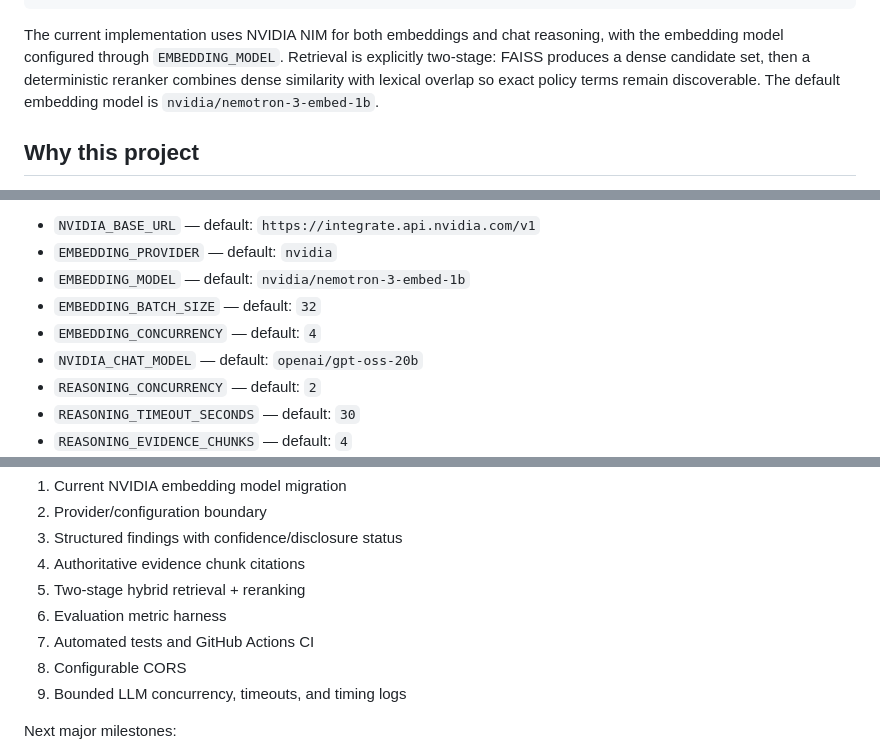
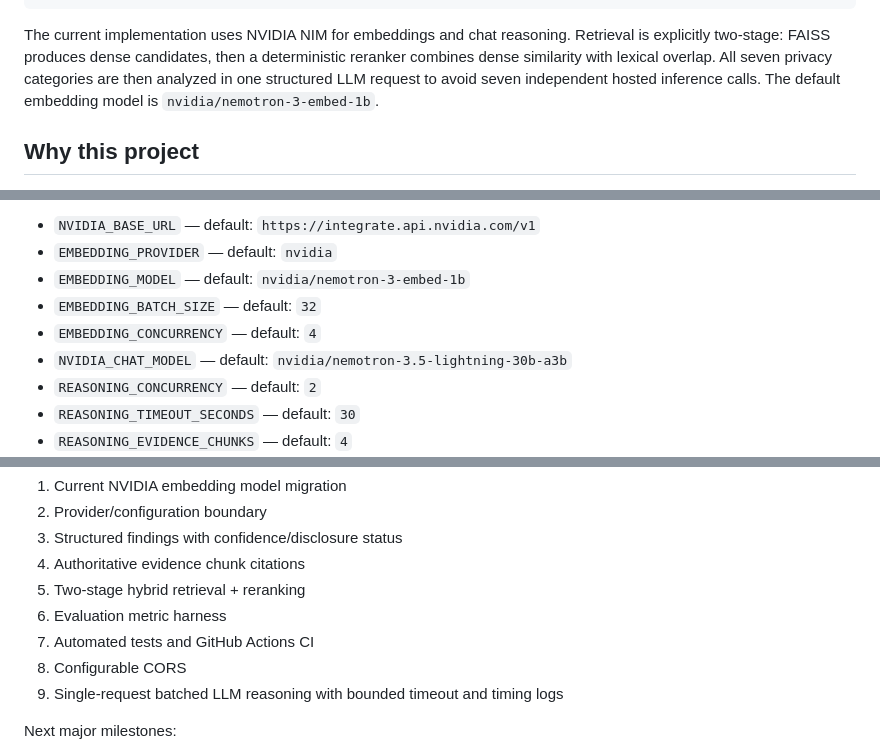
Before and after one commit to okottawar/privacy-lens, a Markdown page: README.md, 3 parts joined by grey strips. Drawn GitHub-style.

Commit message:
docs: document batched reasoning architecture

````diff
--- a/README.md
+++ b/README.md
@@ -39,7 +39,7 @@ Deterministic weighted scoring
 Evidence-grounded report
 ```
 
-The current implementation uses NVIDIA NIM for both embeddings and chat reasoning, with the embedding model configured through `EMBEDDING_MODEL`. Retrieval is explicitly two-stage: FAISS produces a dense candidate set, then a deterministic reranker combines dense similarity with lexical overlap so exact policy terms remain discoverable. The default embedding model is `nvidia/nemotron-3-embed-1b`.
+The current implementation uses NVIDIA NIM for embeddings and chat reasoning. Retrieval is explicitly two-stage: FAISS produces dense candidates, then a deterministic reranker combines dense similarity with lexical overlap. All seven privacy categories are then analyzed in one structured LLM request to avoid seven independent hosted inference calls. The default embedding model is `nvidia/nemotron-3-embed-1b`.
 
 ## Why this project
 
@@ -87,7 +87,7 @@ Optional:
 - `EMBEDDING_MODEL` — default: `nvidia/nemotron-3-embed-1b`
 - `EMBEDDING_BATCH_SIZE` — default: `32`
 - `EMBEDDING_CONCURRENCY` — default: `4`
-- `NVIDIA_CHAT_MODEL` — default: `openai/gpt-oss-20b`
+- `NVIDIA_CHAT_MODEL` — default: `nvidia/nemotron-3.5-lightning-30b-a3b`
 - `REASONING_CONCURRENCY` — default: `2`
 - `REASONING_TIMEOUT_SECONDS` — default: `30`
 - `REASONING_EVIDENCE_CHUNKS` — default: `4`
@@ -125,7 +125,7 @@ Completed on `upgrade/portfolio-foundation`:
 6. Evaluation metric harness
 7. Automated tests and GitHub Actions CI
 8. Configurable CORS
-9. Bounded LLM concurrency, timeouts, and timing logs
+9. Single-request batched LLM reasoning with bounded timeout and timing logs
 
 Next major milestones:
 
````
